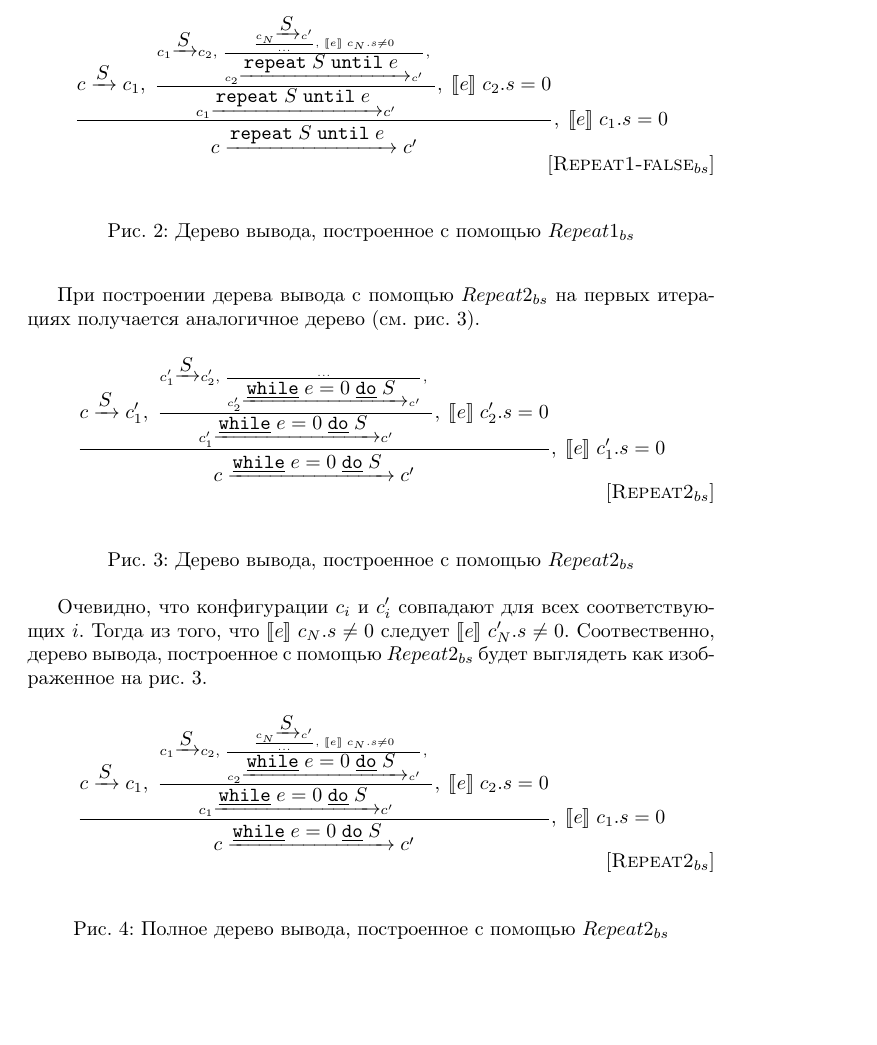
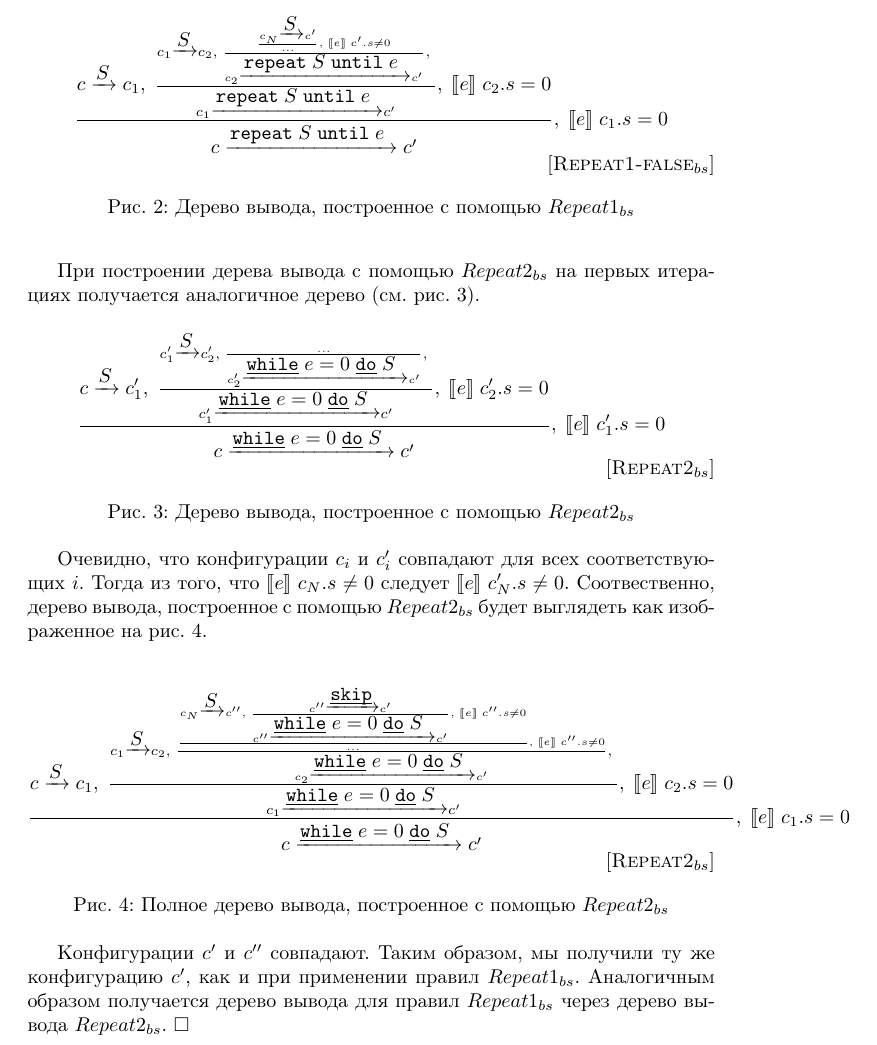
Before and after one commit to anlunHW/staticAnalysisCourse, a LaTeX problem sheet (hw1/repeatBS.tex): part of page 2 of 2, cut so that both start at the same text, the shorter picture padded with empty space. Compiled offline with pdfLaTeX.

Commit message:
The proof writing has been finished.

```diff
--- a/hw1/repeatBS.tex
+++ b/hw1/repeatBS.tex
@@ -134,7 +134,7 @@ $$
 					\crule
 					{\trans{c_N}{\mbox{$S$}}{c^\prime}}
 					{...}
-					{\sembr{e}\;{c_N}.s\ne0}
+					{\sembr{e}\;{c^\prime}.s\ne0}
 					% \ruleno{Repeat1-true$_{bs}$}
 				}
 				{
@@ -152,8 +152,8 @@ $$
 	{\sembr{e}\;c_1.s=0}
 \ruleno{Repeat1-false$_{bs}$}
 $$
-\label{ccprimeTree1}
 \caption{Дерево вывода, построенное с помощью $Repeat1_{bs}$}
+\label{ccprimeTreeR1}
 \end{figure}
 
 При построении дерева вывода с помощью $Repeat2_{bs}$ на первых итерациях получается аналогичное дерево (см. рис. \ref{ccprimeTree2}).
@@ -185,8 +185,8 @@ $$
 	{\sembr{e}\;c^\prime_1.s=0}
 \ruleno{Repeat2$_{bs}$}
 $$
+\caption{Дерево вывода, построенное с помощью $Repeat2_{bs}$}
 \label{ccprimeTree2}
-\caption{Дерево вывода, построенное с помощью $Repeat2_{bs}$}
 \end{figure}
 
 Очевидно, что конфигурации $c_i$ и $c'_i$ совпадают для всех соответствующих $i$.
@@ -207,9 +207,20 @@ $$
 				\crule
 				{
 					\crule
-					{\trans{c_N}{\mbox{$S$}}{c^\prime}}
+					{
+						\trans{c_N}{\mbox{$S$}}{c^{\prime\prime}}
+						,\;
+						% \trans{c^{\prime\prime}}{\llang{while $\;e=0\;$ do $\;S\;$}}{c^\prime}
+						\crule
+						{
+							\trans{c^{\prime\prime}}{\llang{skip}}{c^\prime}
+						}
+						{\trans{c^{\prime\prime}}{\llang{while $\;e=0\;$ do $\;S\;$}}{c^\prime}}
+						{\sembr{e}\;{c^{\prime\prime}}.s\ne0}
+					}
 					{...}
-					{\sembr{e}\;{c_N}.s\ne0}
+					{\sembr{e}\;{c^{\prime\prime}}.s\ne0}
+					% {}
 				}
 				{
 					\trans{c_2}{\llang{while $\;e=0\;$ do $\;S\;$}}{c^\prime}
@@ -218,16 +229,22 @@ $$
 			}
 			{\trans{c_1}{\llang{while $\;e=0\;$ do $\;S\;$}}{c^\prime}}
 			{\sembr{e}\;c_2.s=0}
+			% {}
 	}
 	{
 		\trans{c}{\llang{while $\;e=0\;$ do $\;S\;$}}{c^\prime}
 	}
+	% {}
 	{\sembr{e}\;c_1.s=0}
 \ruleno{Repeat2$_{bs}$}
 $$
+\caption{Полное дерево вывода, построенное с помощью $Repeat2_{bs}$}
 \label{ccprimeTree2Full}
-\caption{Полное дерево вывода, построенное с помощью $Repeat2_{bs}$}
 \end{figure}
+
+Конфигурации $c^\prime$ и $c^{\prime\prime}$ совпадают. Таким образом, мы получили ту же конфигурацию $c^\prime$, как и при применении правил $Repeat1_{bs}$.
+Аналогичным образом получается дерево вывода для правил $Repeat1_{bs}$ через дерево вывода $Repeat2_{bs}$.
+$\Box$
 
 
 \end{document}
```
Also changed, not shown: hw1/repeatBS.tex (2 more changed lines).
